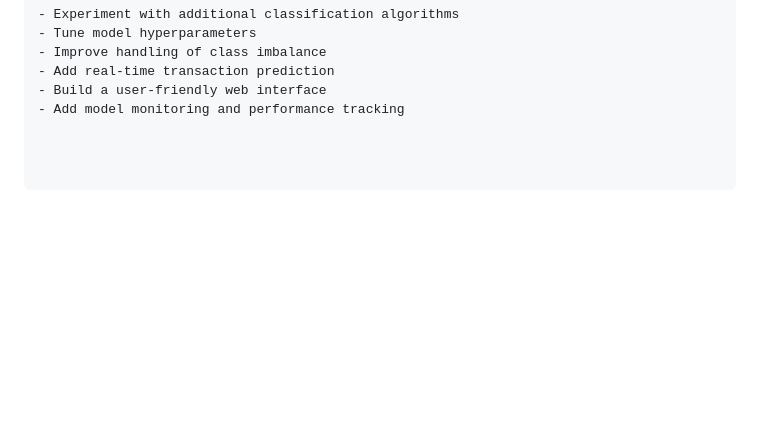
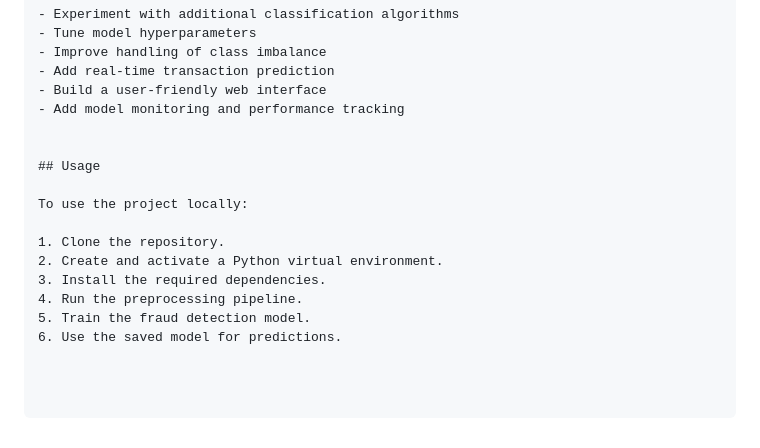
Before and after one commit to Sathiuppar2242/Credit-Card-Fraud-Detection, a Markdown page: README.md, the part around the change. GitHub-like rendering; blank space fills up the shorter version.

Commit message:
Add project usage instructions

```diff
--- a/README.md
+++ b/README.md
@@ -487,3 +487,15 @@ The project can be further improved with additional machine learning and deploym
 - Add real-time transaction prediction
 - Build a user-friendly web interface
 - Add model monitoring and performance tracking
+
+
+## Usage
+
+To use the project locally:
+
+1. Clone the repository.
+2. Create and activate a Python virtual environment.
+3. Install the required dependencies.
+4. Run the preprocessing pipeline.
+5. Train the fraud detection model.
+6. Use the saved model for predictions.
```
